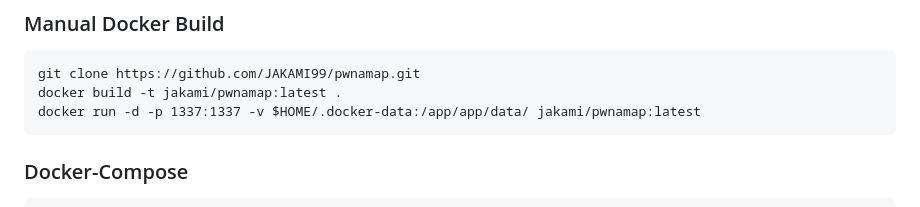
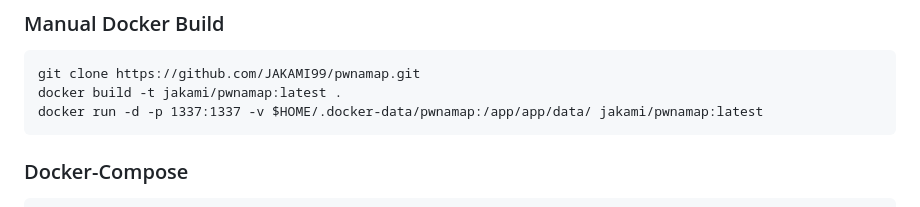
Before and after one commit to JAKAMI99/pwnamap, a Markdown page: README.md, the part around the change. Rendered like a GitHub page.

Commit message:
Path needed correction

````diff
--- a/README.md
+++ b/README.md
@@ -49,7 +49,7 @@ docker run -d -p 1337:1337 -v $HOME/.docker-data:/app/app/data/ jakami/pwnamap:l
 ```
 git clone https://github.com/JAKAMI99/pwnamap.git
 docker build -t jakami/pwnamap:latest .
-docker run -d -p 1337:1337 -v $HOME/.docker-data:/app/app/data/ jakami/pwnamap:latest
+docker run -d -p 1337:1337 -v $HOME/.docker-data/pwnamap:/app/app/data/ jakami/pwnamap:latest
 ```
 ### Docker-Compose
 ```
````
